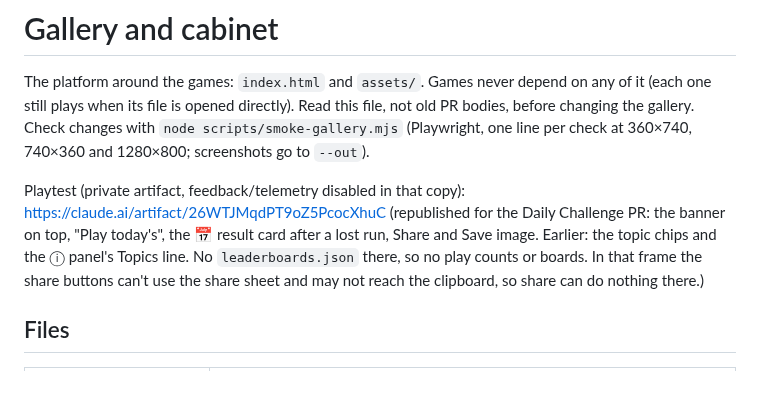
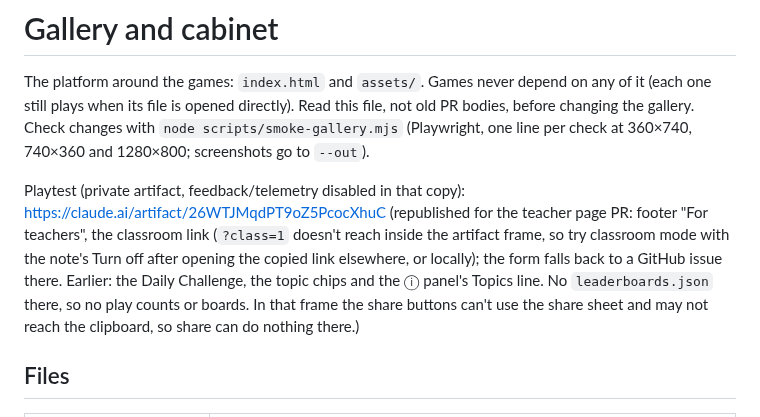
Before and after one commit to Avatar-Coco-Love/emergent-arcade, a Markdown page: docs/gallery.md, the part around the change. GitHub-like rendering; blank space fills up the shorter version.

Commit message:
gallery.md: playtest artifact republished for the teacher page
Co-Authored-By: Claude Opus 5.5 <noreply@anthropic.com>
Claude-Session: https://claude.ai/code/session_01UT6yAga7mxx7N2bu8TrfnB

```diff
--- a/docs/gallery.md
+++ b/docs/gallery.md
@@ -8,9 +8,11 @@ per check at 360×740, 740×360 and 1280×800; screenshots go to `--out`).
 
 Playtest (private artifact, feedback/telemetry disabled in that copy):
 https://claude.ai/artifact/26WTJMqdPT9oZ5PcocXhuC
-(republished for the Daily Challenge PR: the banner on top, "Play today's",
-the 📅 result card after a lost run, Share and Save image. Earlier: the topic
-chips and the ⓘ panel's Topics line. No `leaderboards.json` there, so no
+(republished for the teacher page PR: footer "For teachers", the
+classroom link (`?class=1` doesn't reach inside the artifact frame, so try
+classroom mode with the note's Turn off after opening the copied link
+elsewhere, or locally); the form falls back to a GitHub issue there.
+Earlier: the Daily Challenge, the topic chips and the ⓘ panel's Topics line. No `leaderboards.json` there, so no
 play counts or boards. In that frame the share buttons can't use the share
 sheet and may not reach the clipboard, so share can do nothing there.)
 
```
